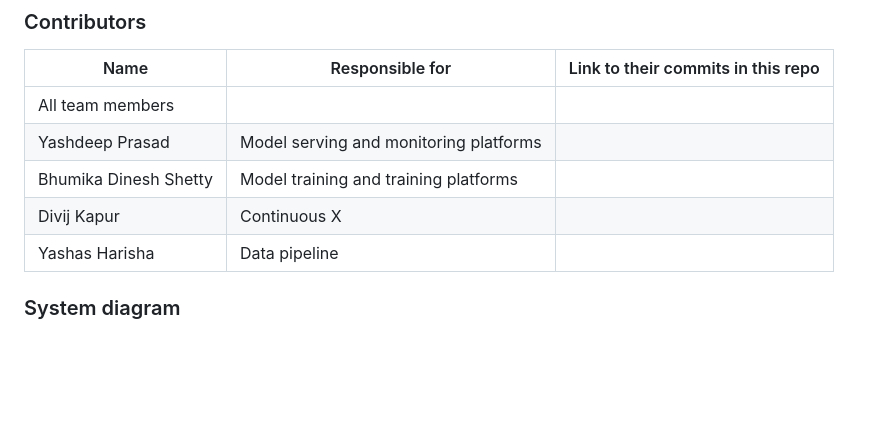
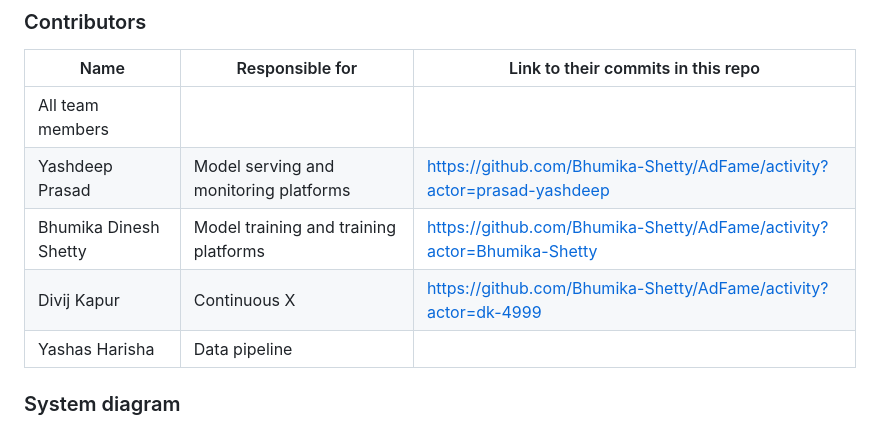
Before and after one commit to Bhumika-Shetty/AdFame, a Markdown page: README.md, the part around the change. GitHub-like rendering; blank space fills up the shorter version.

```diff
--- a/README.md
+++ b/README.md
@@ -22,9 +22,9 @@ link to their contributions in all repos here. -->
 | Name                            | Responsible for | Link to their commits in this repo |
 |---------------------------------|-----------------|------------------------------------|
 | All team members                |                 |                                    |
-| Yashdeep Prasad                 |Model serving and monitoring platforms                 |                                    |
-| Bhumika Dinesh Shetty           |Model training and training platforms               |                                    |
-| Divij Kapur                     |Continuous X                |                                    |
+| Yashdeep Prasad                 |Model serving and monitoring platforms                 |https://github.com/Bhumika-Shetty/AdFame/activity?actor=prasad-yashdeep                                    |
+| Bhumika Dinesh Shetty           |Model training and training platforms               | https://github.com/Bhumika-Shetty/AdFame/activity?actor=Bhumika-Shetty                                   |
+| Divij Kapur                     |Continuous X                |https://github.com/Bhumika-Shetty/AdFame/activity?actor=dk-4999                                    |
 | Yashas Harisha                  |Data pipeline                 |                                    |
 
 
```
